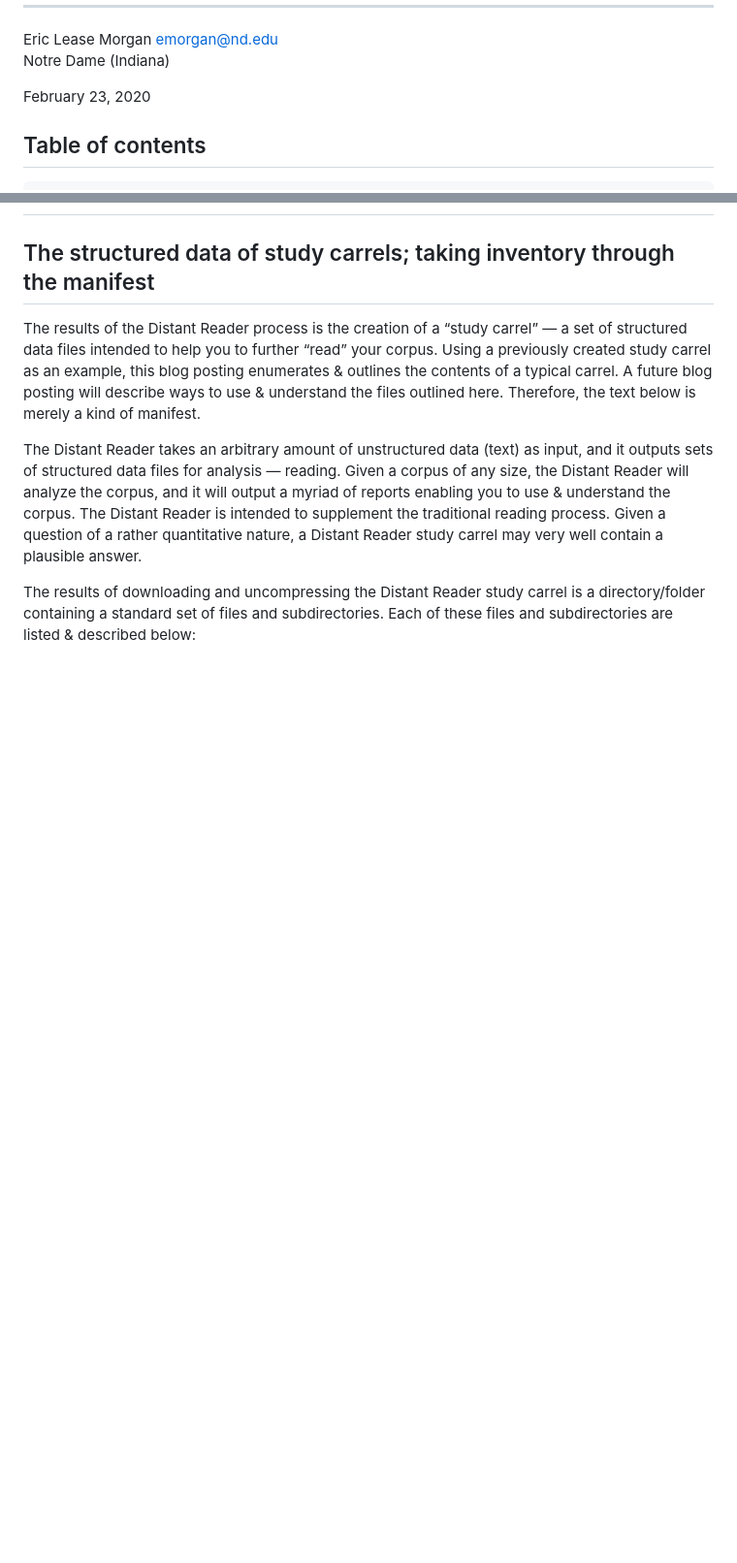
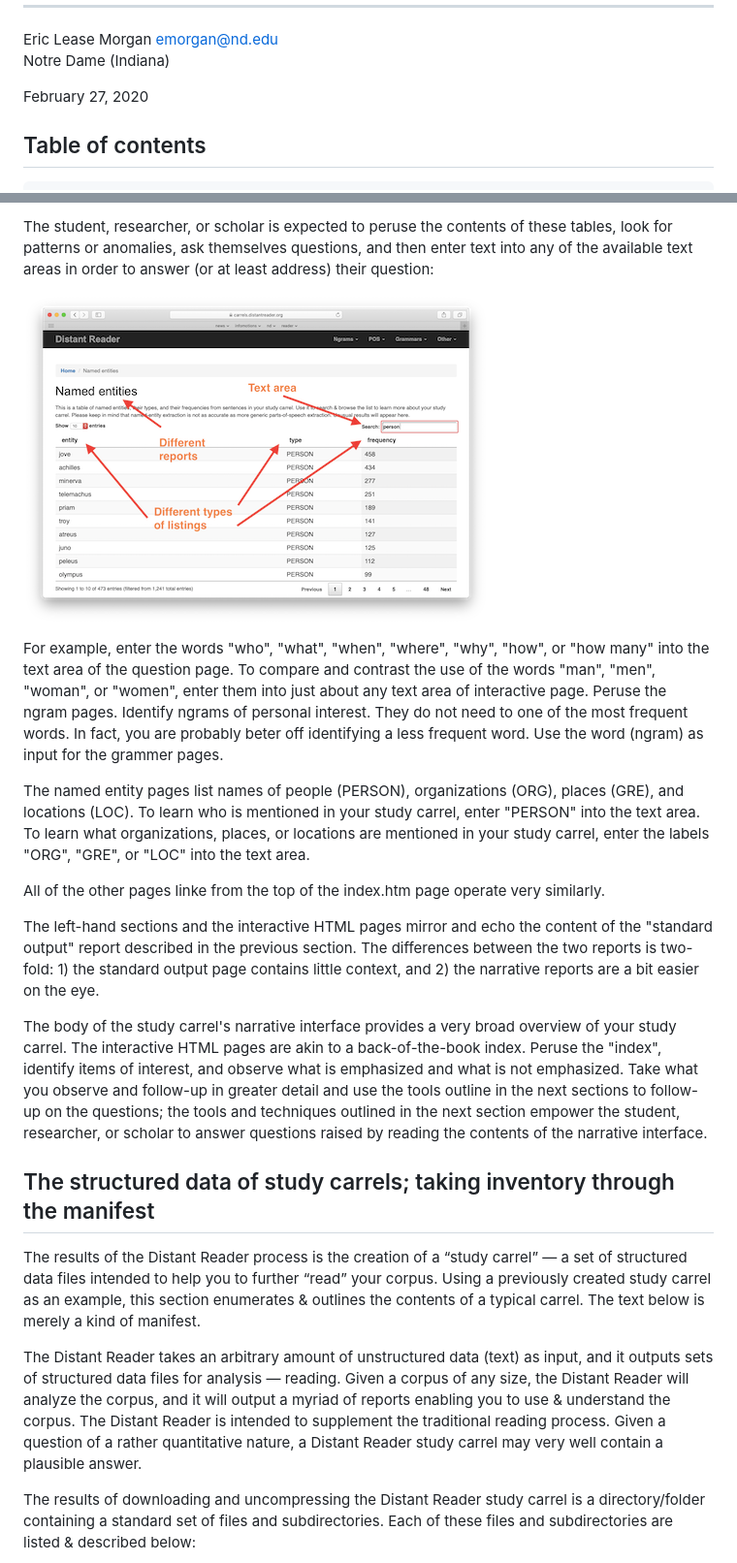
Before and after one commit to ericleasemorgan/reader-workshop, a Markdown page: README.md, 2 parts joined by grey strips. Shown at 97% size. Rendered like a GitHub page; pictures changed too: images/carrel-interactive-small.png (added); blank space fills up the shorter version.

```diff
--- a/README.md
+++ b/README.md
@@ -14,7 +14,7 @@ I hope you enjoy using the Distant Reader. It helps me use and understand large
 Eric Lease Morgan <emorgan@nd.edu>
 Notre Dame (Indiana)
 
-February 23, 2020
+February 27, 2020
 
 
 ## Table of contents
@@ -305,7 +319,21 @@ Creating study carrels requires practice. The process itself is not difficult, b
+The student, researcher, or scholar is expected to peruse the contents of these tables, look for patterns or anomalies, ask themselves questions, and then enter text into any of the available text areas in order to answer (or at least address) their question:
+
+![carrel](./images/carrel-interactive-small.png "study carrel")
+
+For example, enter the words "who", "what", "when", "where", "why", "how", or "how many" into the text area of the question page. To compare and contrast the use of the words "man", "men", "woman", or "women", enter them into just about any text area of interactive page. Peruse the ngram pages. Identify ngrams of personal interest. They do not need to one of the most frequent words. In fact, you are probably beter off identifying a less frequent word. Use the word (ngram) as input for the grammer pages.
+
+The named entity pages list names of people (PERSON), organizations (ORG), places (GRE), and locations (LOC). To learn who is mentioned in your study carrel, enter "PERSON" into the text area. To learn what organizations, places, or locations are mentioned in your study carrel, enter the labels "ORG", "GRE", or "LOC" into the text area.
+
+All of the other pages linke from the top of the index.htm page operate very similarly.
+
+The left-hand sections and the interactive HTML pages mirror and echo the content of the "standard output" report described in the previous section. The differences between the two reports is two-fold: 1) the standard output page contains little context, and 2) the narrative reports are a bit easier on the eye.
+
+The body of the study carrel's narrative interface provides a very broad overview of your study carrel. The interactive HTML pages are akin to a back-of-the-book index. Peruse the "index", identify items of interest, and observe what is emphasized and what is not emphasized. Take what you observe and follow-up in greater detail and use the tools outline in the next sections to follow-up on the questions; the tools and techniques outlined in the next section empower the student, researcher, or scholar to answer questions raised by reading the contents of the narrative interface.
+
 
 ## The structured data of study carrels; taking inventory through the manifest
 
-The results of the Distant Reader process is the creation of a “study carrel” — a set of structured data files intended to help you to further “read” your corpus. Using a previously created study carrel as an example, this blog posting enumerates & outlines the contents of a typical carrel. A future blog posting will describe ways to use & understand the files outlined here. Therefore, the text below is merely a kind of manifest.
+The results of the Distant Reader process is the creation of a “study carrel” — a set of structured data files intended to help you to further “read” your corpus. Using a previously created study carrel as an example, this section enumerates & outlines the contents of a typical carrel. The text below is merely a kind of manifest.
 
 The Distant Reader takes an arbitrary amount of unstructured data (text) as input, and it outputs sets of structured data files for analysis — reading. Given a corpus of any size, the Distant Reader will analyze the corpus, and it will output a myriad of reports enabling you to use & understand the corpus. The Distant Reader is intended to supplement the traditional reading process. Given a question of a rather quantitative nature, a Distant Reader study carrel may very well contain a plausible answer.
 
```
Also changed, not shown: other parts of README.md (+17 -0 lines), images/carrel-home-small.png (added), images/carrel-home.png (added), images/carrel-interactive.png (added), images/filesystem-small.png (added), images/filesystem.png (added).
